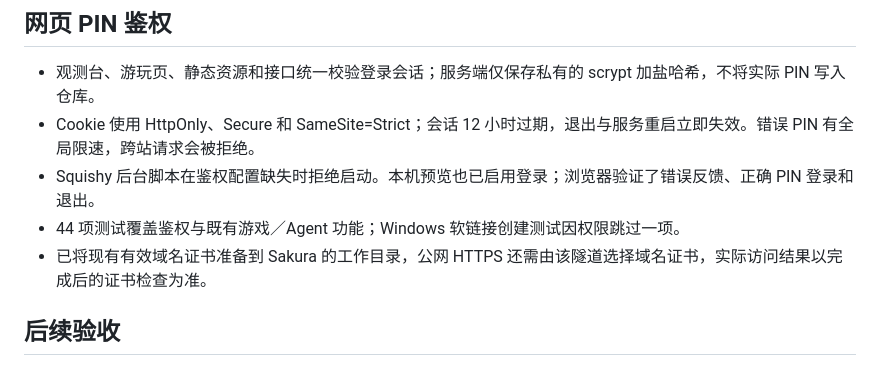
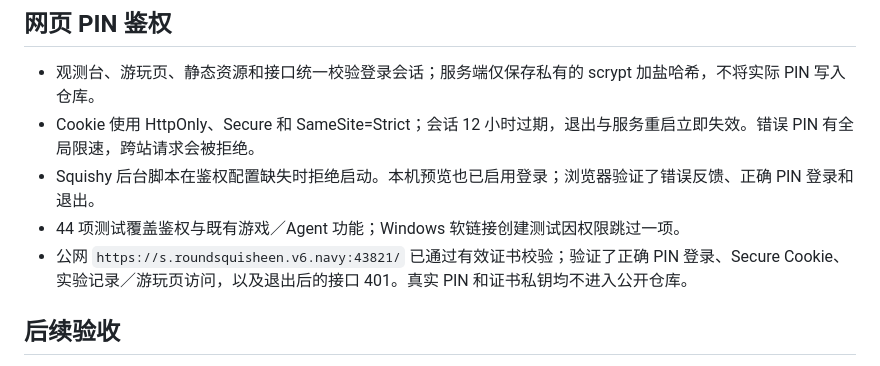
Before and after one commit to dd3xp/memorybenchmark, a Markdown page: PROGRESS.md, the part around the change. Rendered like a GitHub page.

```diff
--- a/PROGRESS.md
+++ b/PROGRESS.md
@@ -55,7 +55,7 @@
 - Cookie 使用 HttpOnly、Secure 和 SameSite=Strict；会话 12 小时过期，退出与服务重启立即失效。错误 PIN 有全局限速，跨站请求会被拒绝。
 - Squishy 后台脚本在鉴权配置缺失时拒绝启动。本机预览也已启用登录；浏览器验证了错误反馈、正确 PIN 登录和退出。
 - 44 项测试覆盖鉴权与既有游戏／Agent 功能；Windows 软链接创建测试因权限跳过一项。
-- 已将现有有效域名证书准备到 Sakura 的工作目录，公网 HTTPS 还需由该隧道选择域名证书，实际访问结果以完成后的证书检查为准。
+- 公网 `https://s.roundsquisheen.v6.navy:43821/` 已通过有效证书校验；验证了正确 PIN 登录、Secure Cookie、实验记录／游玩页访问，以及退出后的接口 401。真实 PIN 和证书私钥均不进入公开仓库。
 
 ## 后续验收
 
```
Also changed, not shown: docs/SQUISHY_DEPLOYMENT.md (+2 -0 lines).
